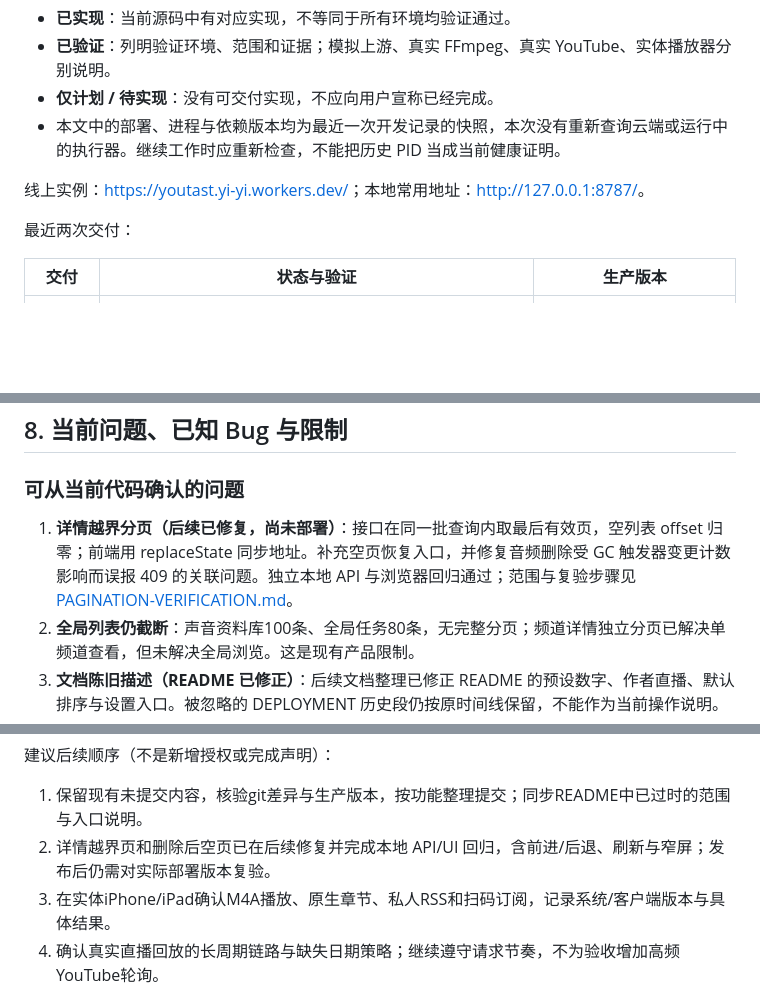
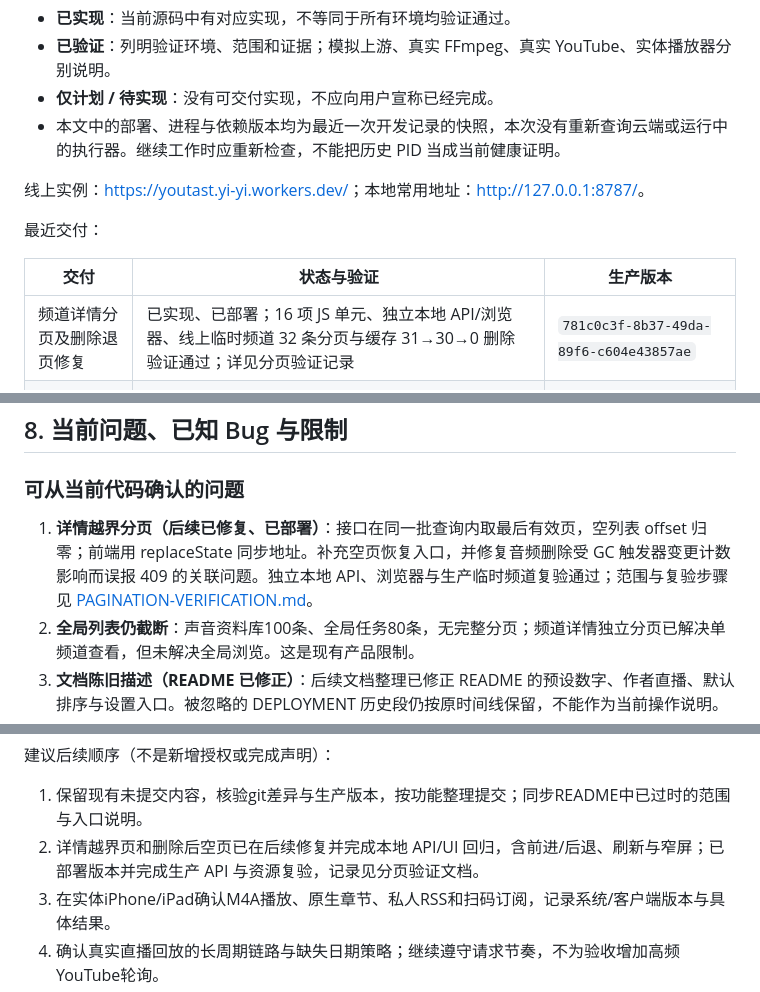
Before and after one commit to AEliu/YouTast, a Markdown page: docs/HANDOFF.md, 3 parts joined by grey strips. Rendered like a GitHub page; blank space fills up the shorter version.

```diff
--- a/docs/HANDOFF.md
+++ b/docs/HANDOFF.md
@@ -13,10 +13,11 @@
 
 线上实例：<https://youtast.yi-yi.workers.dev/>；本地常用地址：<http://127.0.0.1:8787/>。
 
-最近两次交付：
+最近交付：
 
 | 交付 | 状态与验证 | 生产版本 |
 | --- | --- | --- |
+| 频道详情分页及删除退页修复 | 已实现、已部署；16 项 JS 单元、独立本地 API/浏览器、线上临时频道 32 条分页与缓存 31→30→0 删除验证通过；详见分页验证记录 | `781c0c3f-8b37-49da-89f6-c604e43857ae` |
 | 频道详情页 | 已实现、已部署；本地独立分页/排序/权限测试、浏览器交互、线上四类详情接口与资源检查通过 | `837f86e6-11b7-4a95-b6ff-0152d5e66d99` |
 | 设置入口精简 | 已实现、已部署；移除主导航“用户设置”，底部头像和用户名按钮进入 `#settings`；本地 Enter 键进入及线上 HTML 检查通过 | `380430cc-818e-4805-a65e-a94afb366259` |
 
@@ -227,7 +228,7 @@ node tests/channel_detail.mjs
 
 ### 可从当前代码确认的问题
 
-1. **详情越界分页（后续已修复，尚未部署）**：接口在同一批查询内取最后有效页，空列表 offset 归零；前端用 replaceState 同步地址。补充空页恢复入口，并修复音频删除受 GC 触发器变更计数影响而误报 409 的关联问题。独立本地 API 与浏览器回归通过；范围与复验步骤见 [PAGINATION-VERIFICATION.md](PAGINATION-VERIFICATION.md)。
+1. **详情越界分页（后续已修复、已部署）**：接口在同一批查询内取最后有效页，空列表 offset 归零；前端用 replaceState 同步地址。补充空页恢复入口，并修复音频删除受 GC 触发器变更计数影响而误报 409 的关联问题。独立本地 API、浏览器与生产临时频道复验通过；范围与复验步骤见 [PAGINATION-VERIFICATION.md](PAGINATION-VERIFICATION.md)。
 2. **全局列表仍截断**：声音资料库100条、全局任务80条，无完整分页；频道详情独立分页已解决单频道查看，但未解决全局浏览。这是现有产品限制。
 3. **文档陈旧描述（README 已修正）**：后续文档整理已修正 README 的预设数字、作者直播、默认排序与设置入口。被忽略的 DEPLOYMENT 历史段仍按原时间线保留，不能作为当前操作说明。
 4. **测试残留**：部分本地fixture注册测试用户，finally只删除频道；`--keep`失败也可能保留资源。不是生产用户丢失Bug，但会积累本地数据，后续应按生成的精确ID清理，不能批量删除真实账号。
@@ -283,7 +284,7 @@ npm run deploy
 建议后续顺序（不是新增授权或完成声明）：
 
 1. 保留现有未提交内容，核验git差异与生产版本，按功能整理提交；同步README中已过时的范围与入口说明。
-2. 详情越界页和删除后空页已在后续修复并完成本地 API/UI 回归，含前进/后退、刷新与窄屏；发布后仍需对实际部署版本复验。
+2. 详情越界页和删除后空页已在后续修复并完成本地 API/UI 回归，含前进/后退、刷新与窄屏；已部署版本并完成生产 API 与资源复验，记录见分页验证文档。
 3. 在实体iPhone/iPad确认M4A播放、原生章节、私人RSS和扫码订阅，记录系统/客户端版本与具体结果。
 4. 确认真实直播回放的长周期链路与缺失日期策略；继续遵守请求节奏，不为验收增加高频YouTube轮询。
 5. 单独澄清字幕/同步文本的目标客户端及可用呈现方式，再决定是否实施；不要直接承诺Apple客户端能力。
```
Also changed, not shown: docs/PAGINATION-VERIFICATION.md (+15 -1 lines).
